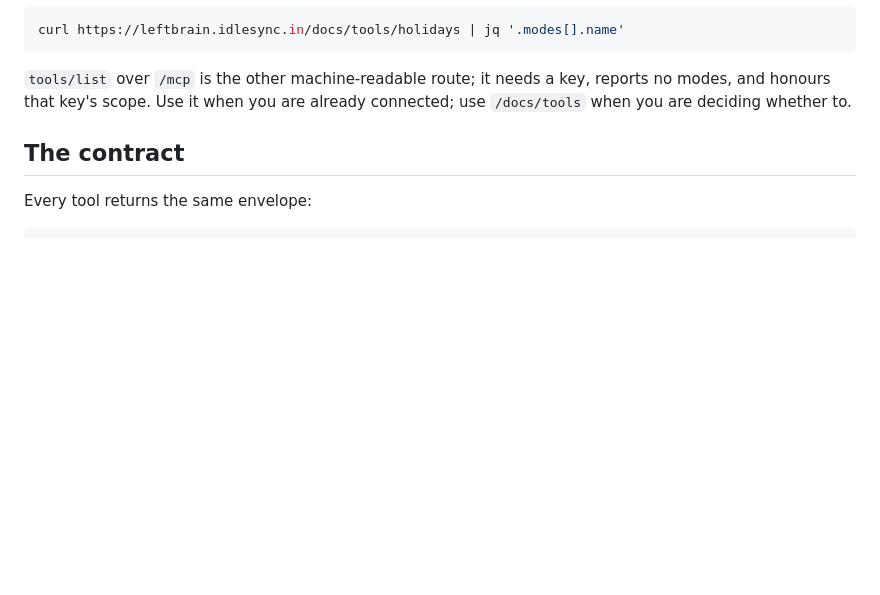
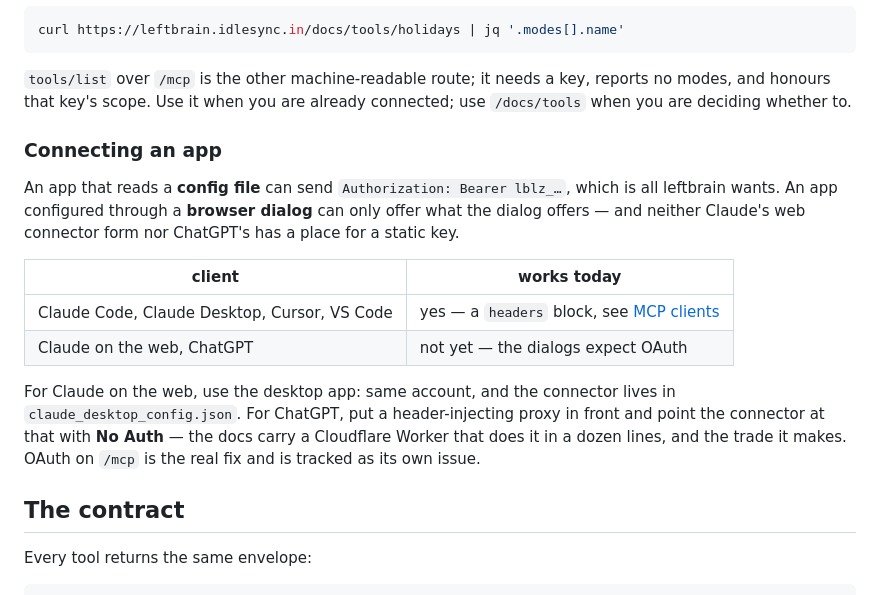
Before and after one commit to Lazy-Coder-03/leftbrain, a Markdown page: README.md, the part around the change. Rendered like a GitHub page; blank space fills up the shorter version.

Commit message:
docs: how to connect Claude Desktop, Claude on the web, and ChatGPT
The question keeps coming up and the answer is not 'no'. It splits cleanly on where the
config lives:

  config file (Claude Code, Claude Desktop, Cursor, VS Code)   sends a header, works today
  browser dialog (claude.ai Connectors, ChatGPT Connectors)    no header field, needs OAuth

Documents both halves, and gives the two blocked clients something to do rather than a
shrug: use the Claude desktop app, which is the same account with the connector in
claude_desktop_config.json; or put a header-injecting proxy in front and point the dialog
at it with No Auth, with a Cloudflare Worker short enough to read in one screen.

The trade is stated rather than buried - the proxy's URL becomes the credential, so it
wants a long random hostname and a tightly scoped key, and the key is what you revoke if
the URL leaks. OAuth on /mcp is named as the real fix.

README carries the two-row version, since it is the first thing anyone reads.

```diff
--- a/README.md
+++ b/README.md
@@ -78,6 +78,22 @@ curl https://leftbrain.idlesync.in/docs/tools/holidays | jq '.modes[].name'
 `tools/list` over `/mcp` is the other machine-readable route; it needs a key, reports no modes,
 and honours that key's scope. Use it when you are already connected; use `/docs/tools` when you
 are deciding whether to.
+
+### Connecting an app
+
+An app that reads a **config file** can send `Authorization: Bearer lblz_…`, which is all
+leftbrain wants. An app configured through a **browser dialog** can only offer what the dialog
+offers — and neither Claude's web connector form nor ChatGPT's has a place for a static key.
+
+| client | works today |
+| --- | --- |
+| Claude Code, Claude Desktop, Cursor, VS Code | yes — a `headers` block, see [MCP clients](https://leftbrain.idlesync.in/docs/clients) |
+| Claude on the web, ChatGPT | not yet — the dialogs expect OAuth |
+
+For Claude on the web, use the desktop app: same account, and the connector lives in
+`claude_desktop_config.json`. For ChatGPT, put a header-injecting proxy in front and point the
+connector at that with **No Auth** — the docs carry a Cloudflare Worker that does it in a dozen
+lines, and the trade it makes. OAuth on `/mcp` is the real fix and is tracked as its own issue.
 
 ## The contract
 
```
Also changed, not shown: CHANGELOG.md (+8 -0 lines), 1 other file.
